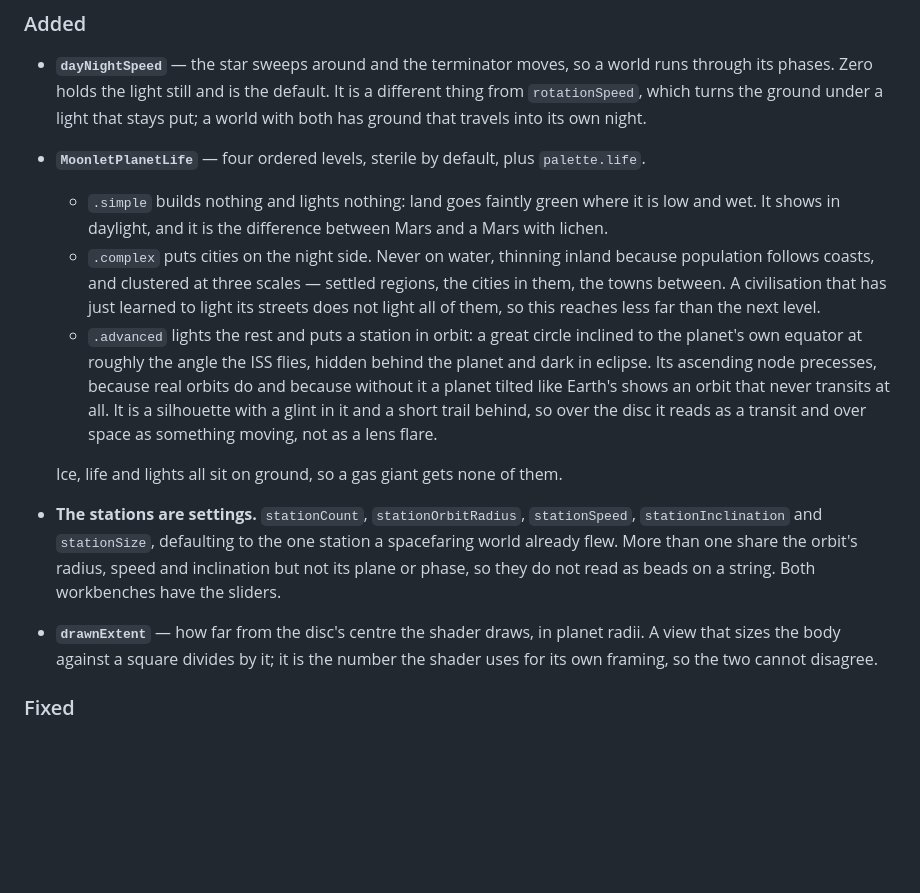
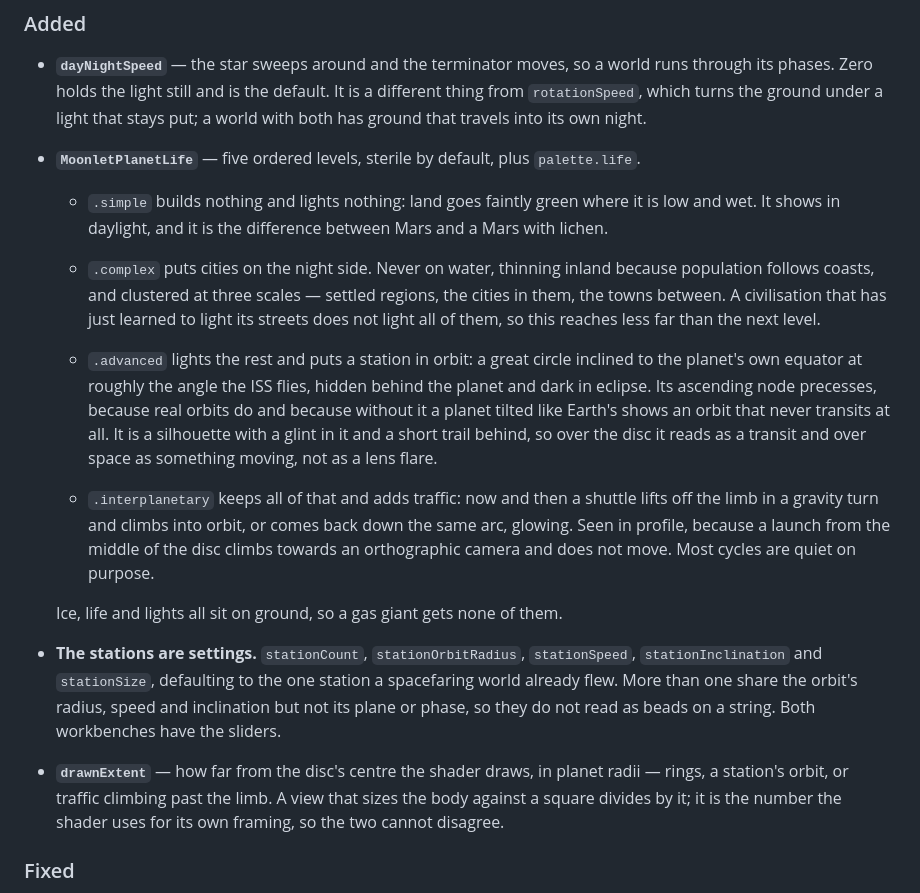
Before and after one commit to gkhntpbs/MoonletPlanet, a Markdown page: CHANGELOG.md, the part around the change. Rendered like a GitHub page; blank space fills up the shorter version.

```diff
--- a/CHANGELOG.md
+++ b/CHANGELOG.md
@@ -20,7 +20,7 @@ Changing how the shader draws a given recipe is a minor version and is noted und
   through its phases. Zero holds the light still and is the default. It is a different thing
   from `rotationSpeed`, which turns the ground under a light that stays put; a world with
   both has ground that travels into its own night.
-- **`MoonletPlanetLife`** — four ordered levels, sterile by default, plus `palette.life`.
+- **`MoonletPlanetLife`** — five ordered levels, sterile by default, plus `palette.life`.
   - `.simple` builds nothing and lights nothing: land goes faintly green where it is low and
     wet. It shows in daylight, and it is the difference between Mars and a Mars with lichen.
   - `.complex` puts cities on the night side. Never on water, thinning inland because
@@ -34,12 +34,18 @@ Changing how the shader draws a given recipe is a minor version and is noted und
     a silhouette with a glint in it and a short trail behind, so over the disc it reads as a
     transit and over space as something moving, not as a lens flare.
 
+  - `.interplanetary` keeps all of that and adds traffic: now and then a shuttle lifts off
+    the limb in a gravity turn and climbs into orbit, or comes back down the same arc,
+    glowing. Seen in profile, because a launch from the middle of the disc climbs towards an
+    orthographic camera and does not move. Most cycles are quiet on purpose.
+
   Ice, life and lights all sit on ground, so a gas giant gets none of them.
 - **The stations are settings.** `stationCount`, `stationOrbitRadius`, `stationSpeed`,
   `stationInclination` and `stationSize`, defaulting to the one station a spacefaring world
   already flew. More than one share the orbit's radius, speed and inclination but not its
   plane or phase, so they do not read as beads on a string. Both workbenches have the sliders.
-- **`drawnExtent`** — how far from the disc's centre the shader draws, in planet radii. A
+- **`drawnExtent`** — how far from the disc's centre the shader draws, in planet radii —
+  rings, a station's orbit, or traffic climbing past the limb. A
   view that sizes the body against a square divides by it; it is the number the shader uses
   for its own framing, so the two cannot disagree.
 
```
Also changed, not shown: README.md (+12 -3 lines), Documentation/life.png.
